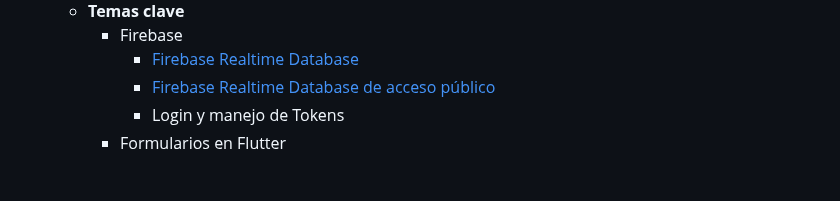
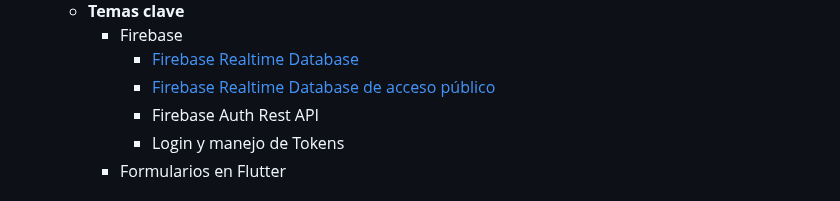
Before and after one commit to marioescuder82/PMDM, a Markdown page: README.md, the part around the change. GitHub-like rendering.

```diff
--- a/README.md
+++ b/README.md
@@ -60,6 +60,7 @@ Asignatura Programación multimedia y dispositivos móviles de 2º curso del cic
     - Firebase
 	  - [Firebase Realtime Database](https://firebase.google.com/docs/database?hl=es-419)
 	  - [Firebase Realtime Database de acceso público](FIREBASE1.md)
+      - Firebase Auth Rest API
 	  - Login y manejo de Tokens
 	- Formularios en Flutter
 
```
